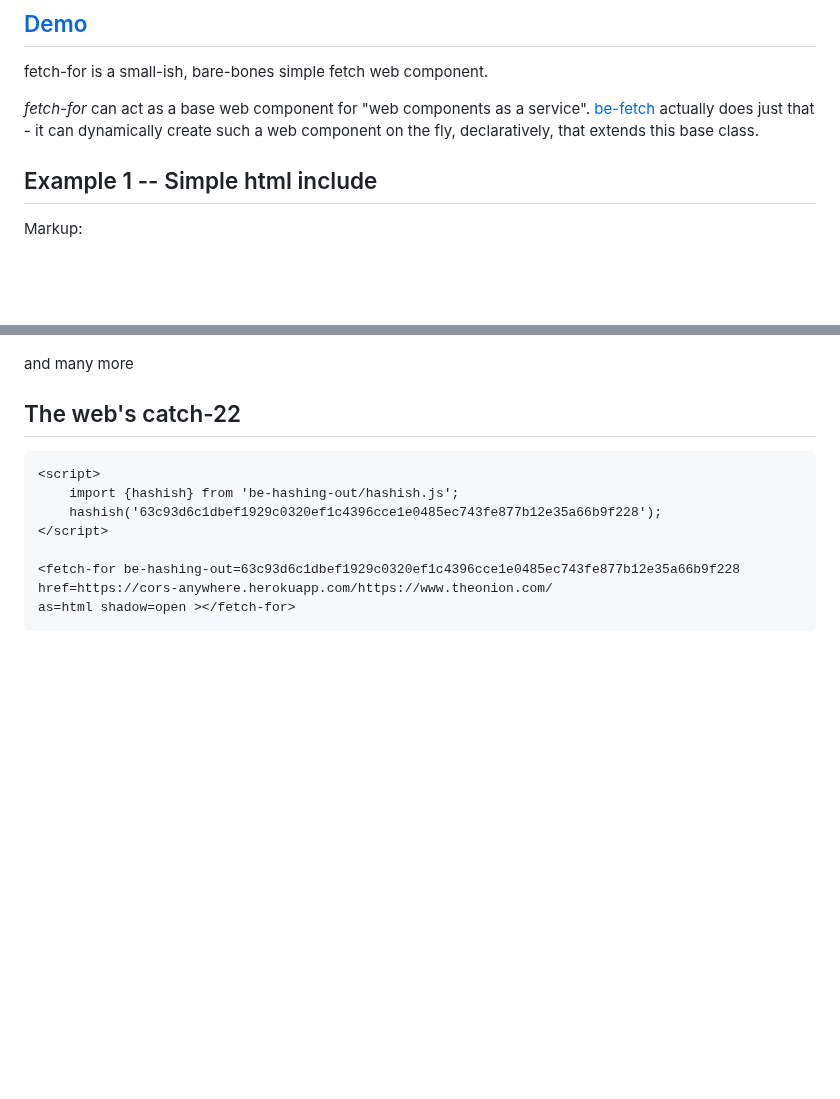
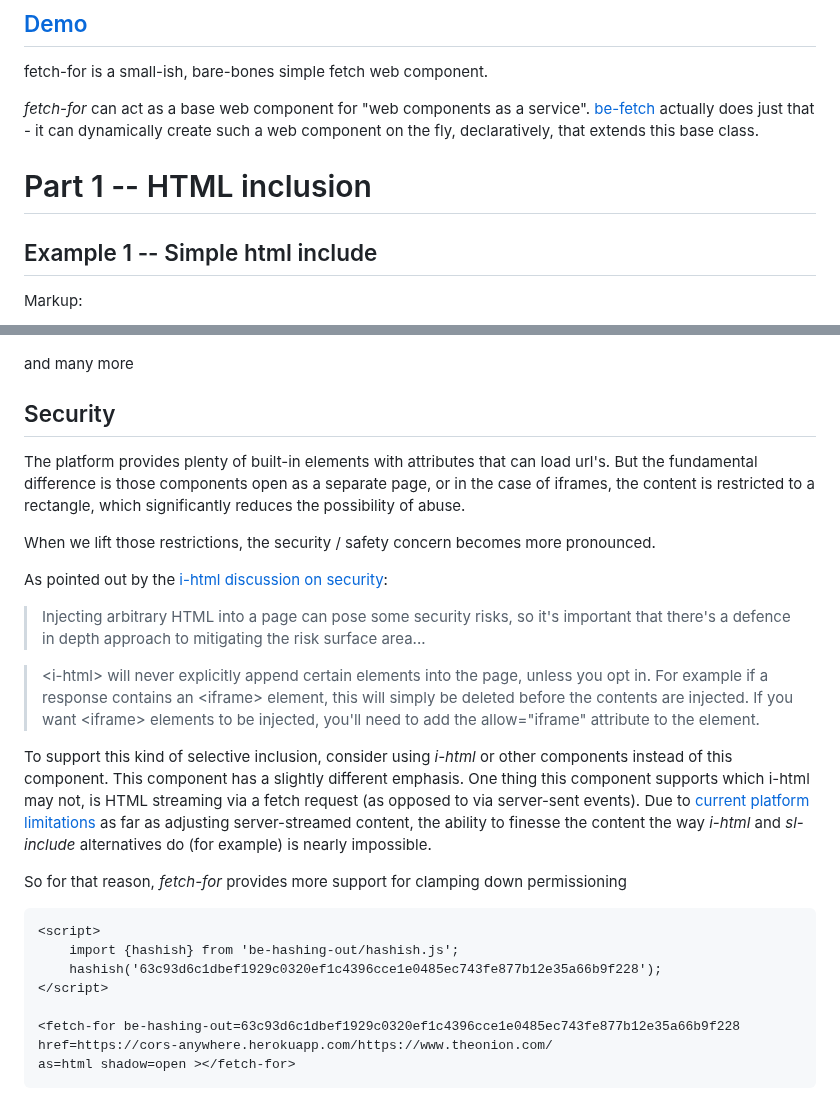
Before and after one commit to bahrus/fetch-for, a Markdown page: README.md, 2 parts joined by grey strips. Rendered like a GitHub page; blank space fills up the shorter version.

Commit message:
Merge branch 'baseline' of https://github.com/bahrus/fetch-for into baseline

````diff
--- a/README.md
+++ b/README.md
@@ -12,6 +12,8 @@
 fetch-for is a small-ish, bare-bones simple fetch web component.
 
 *fetch-for* can act as a base web component for "web components as a service".  [be-fetch](https://github.com/bahrus/be-fetch) actually does just that - it can dynamically create such a web component on the fly, declaratively, that extends this base class.
+
+# Part 1 -- HTML inclusion
 
 ## Example 1 -- Simple html include
 
@@ -41,7 +43,23 @@ Among them:
 
 and many more
 
-## The web's catch-22
+## Security
+
+The platform provides plenty of built-in elements with attributes that can load url's.  But the fundamental difference is those components open as a separate page, or in the case of iframes, the content is restricted to a rectangle, which significantly reduces the possibility of abuse.
+
+When we lift those restrictions, the security / safety concern becomes more pronounced.
+
+As pointed out by the [i-html discussion on security](https://www.keithcirkel.co.uk/i-html/#security):
+
+> Injecting arbitrary HTML into a page can pose some security risks, so it's important that there's a defence in depth approach to mitigating the risk surface area...
+
+> \<i-html\> will never explicitly append certain elements into the page, unless you opt in. For example if a response contains an \<iframe\> element, this will simply be deleted before the contents are injected. If you want \<iframe\> elements to be injected, you'll need to add the allow="iframe" attribute to the element.
+
+
+To support this kind of selective inclusion, consider using *i-html* or other components instead of this component.  This component has a slightly different emphasis.  One thing this component supports which i-html may not, is HTML streaming via a fetch request (as opposed to via server-sent events).  Due to [current platform limitations](https://github.com/whatwg/dom/issues/1222) as far as adjusting server-streamed content, the ability to finesse the content the way *i-html* and *sl-include* alternatives do (for example) is nearly impossible.
+
+So for that reason, *fetch-for* provides more support for clamping down permissioning
+
 
 ```html
 <script>
````
